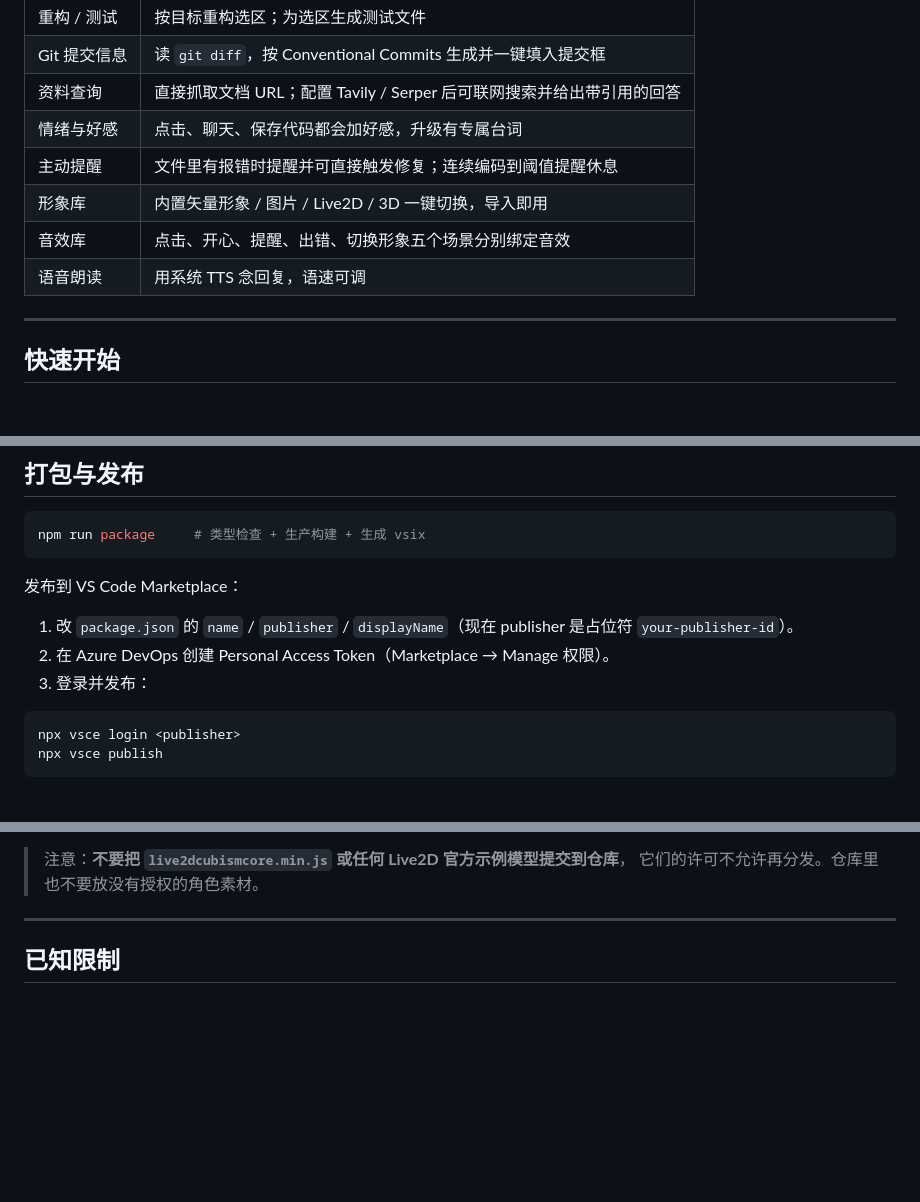
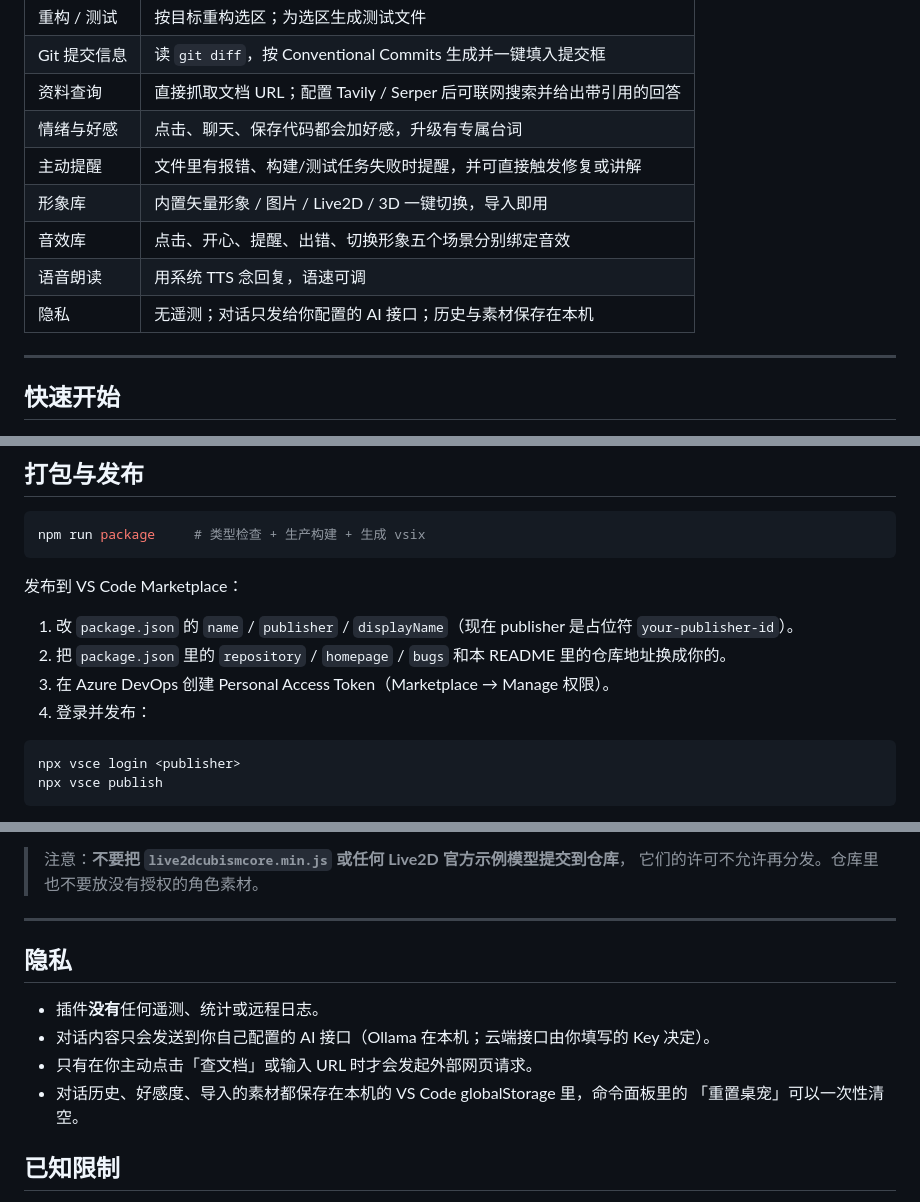
Before and after one commit to CHZ-LCL/ai-deskpet, a Markdown page: README.md, 3 parts joined by grey strips. GitHub-like rendering; blank space fills up the shorter version.

````diff
--- a/README.md
+++ b/README.md
@@ -27,10 +27,11 @@
 | Git 提交信息 | 读 `git diff`，按 Conventional Commits 生成并一键填入提交框 |
 | 资料查询 | 直接抓取文档 URL；配置 Tavily / Serper 后可联网搜索并给出带引用的回答 |
 | 情绪与好感 | 点击、聊天、保存代码都会加好感，升级有专属台词 |
-| 主动提醒 | 文件里有报错时提醒并可直接触发修复；连续编码到阈值提醒休息 |
+| 主动提醒 | 文件里有报错、构建/测试任务失败时提醒，并可直接触发修复或讲解 |
 | 形象库 | 内置矢量形象 / 图片 / Live2D / 3D 一键切换，导入即用 |
 | 音效库 | 点击、开心、提醒、出错、切换形象五个场景分别绑定音效 |
 | 语音朗读 | 用系统 TTS 念回复，语速可调 |
+| 隐私 | 无遥测；对话只发给你配置的 AI 接口；历史与素材保存在本机 |
 
 ---
 
@@ -269,8 +270,9 @@ npm run package     # 类型检查 + 生产构建 + 生成 vsix
 发布到 VS Code Marketplace：
 
 1. 改 `package.json` 的 `name` / `publisher` / `displayName`（现在 publisher 是占位符 `your-publisher-id`）。
-2. 在 Azure DevOps 创建 Personal Access Token（Marketplace → Manage 权限）。
-3. 登录并发布：
+2. 把 `package.json` 里的 `repository` / `homepage` / `bugs` 和本 README 里的仓库地址换成你的。
+3. 在 Azure DevOps 创建 Personal Access Token（Marketplace → Manage 权限）。
+4. 登录并发布：
 
 ```bash
 npx vsce login <publisher>
@@ -295,6 +297,14 @@ git push -u origin main
 > 它们的许可不允许再分发。仓库里也不要放没有授权的角色素材。
 
 ---
+
+## 隐私
+
+- 插件**没有**任何遥测、统计或远程日志。
+- 对话内容只会发送到你自己配置的 AI 接口（Ollama 在本机；云端接口由你填写的 Key 决定）。
+- 只有在你主动点击「查文档」或输入 URL 时才会发起外部网页请求。
+- 对话历史、好感度、导入的素材都保存在本机的 VS Code globalStorage 里，命令面板里的
+  「重置桌宠」可以一次性清空。
 
 ## 已知限制
 
````
Also changed, not shown: assets/icon.png (added), 9 other files.
